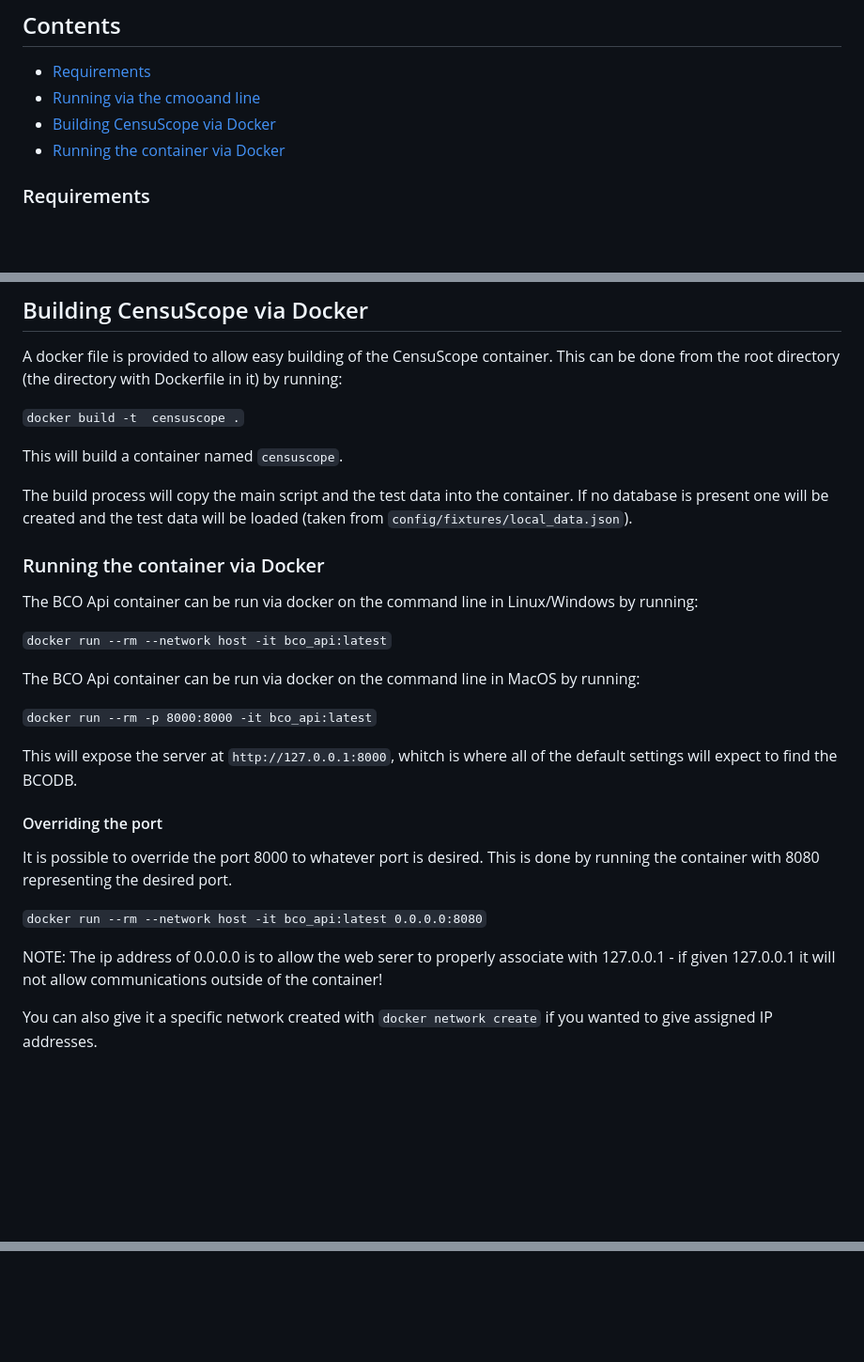
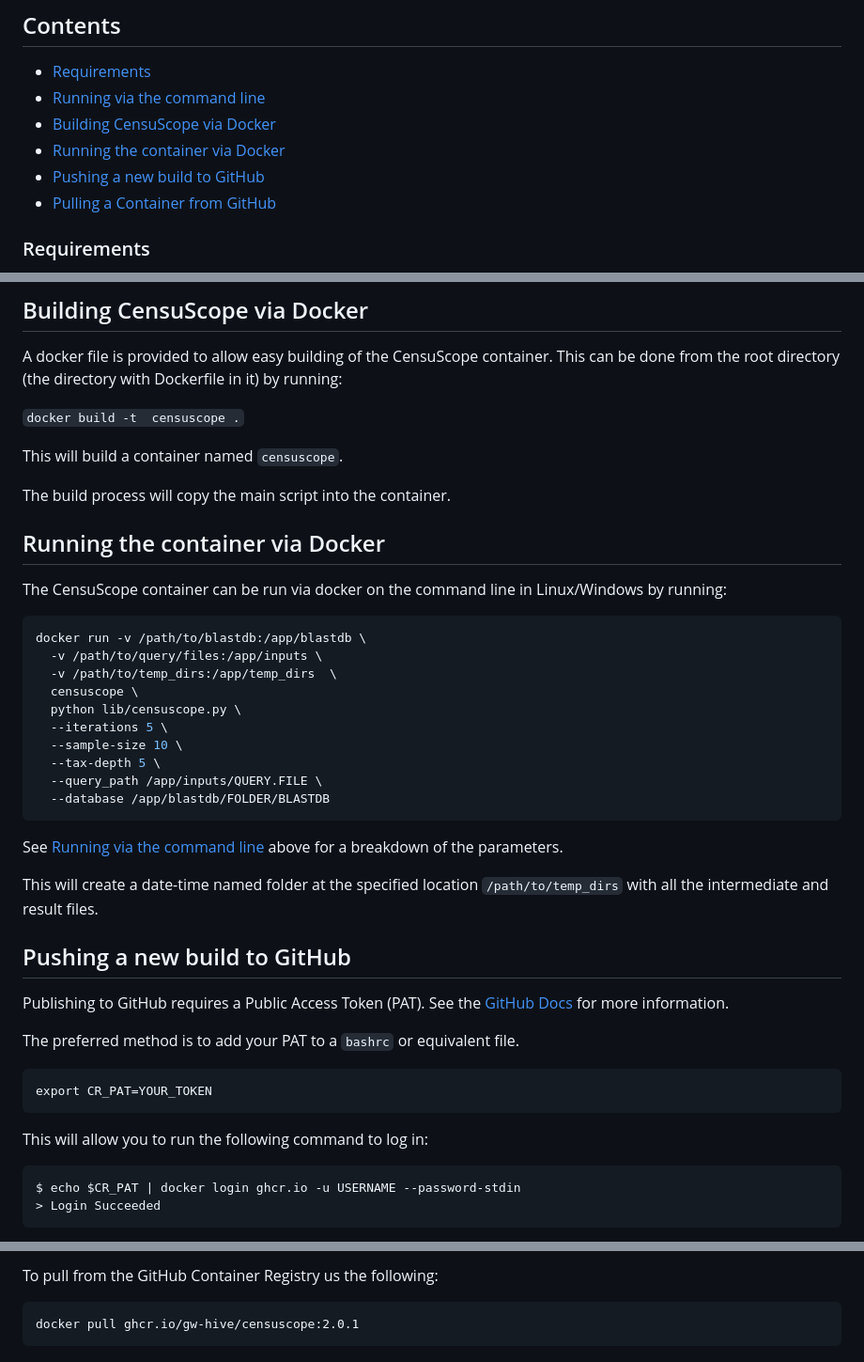
Before and after one commit to GW-HIVE/CensuScope, a Markdown page: docs/deployment/dockerDeployment.md, 3 parts joined by grey strips. Shown: that part at 94% size. GitHub-like rendering; blank space fills up the shorter version.

Commit message:
Update Docker MD
Changes to be committed:
	modified:   docs/deployment/dockerDeployment.md

````diff
--- a/docs/deployment/dockerDeployment.md
+++ b/docs/deployment/dockerDeployment.md
@@ -1,9 +1,11 @@
 # CensuScope Docker Deployment
 ## Contents
 - [Requirements](#requirements)
-- [Running via the cmooand line](#running-via-the-cmooand-line)
+- [Running via the command line](#running-via-the-command-line)
 - [Building CensuScope via Docker](#building-censuscope-via-docker)
 - [Running the container via Docker](#running-the-container-via-docker)
+- [Pushing a new build to GitHub](#pushing-a-new-build-to-github)
+- [Pulling a Container from GitHub](#Pulling-a-container-from-github)
 ### Requirements
 - Python 3: [3.10.6 reccomended](https://www.python.org/downloads/release/python-3106/) (for command line use or development)
 - Docker:
@@ -55,27 +57,39 @@ A docker file is provided to allow easy building of the CensuScope container.  T
 
 This will build a container named `censuscope`.
 
-The build process will copy the main script and the test data into the container. If no database is present one will be created and the test data will be loaded (taken from `config/fixtures/local_data.json`).
-
-### Running the container via Docker
-
-The BCO Api container can be run via docker on the command line in Linux/Windows by running:
-
-`docker run --rm --network host -it bco_api:latest`
-
-The BCO Api container can be run via docker on the command line in MacOS by running:
-
-`docker run --rm -p 8000:8000 -it bco_api:latest`
-
-This will expose the server at `http://127.0.0.1:8000`, whitch is where all of the default settings will expect to find the BCODB.
-
-#### Overriding the port
-
-It is possible to override the port 8000 to whatever port is desired.  This is done by running the container with 8080 representing the desired port.
-
-`docker run --rm --network host -it bco_api:latest 0.0.0.0:8080`
+The build process will copy the main script into the container.
 
 
-NOTE: The ip address of 0.0.0.0 is to allow the web serer to properly associate with 127.0.0.1 - if given 127.0.0.1 it will not allow communications outside of the container!
+## Running the container via Docker
 
-You can also give it a specific network created with `docker network create` if you wanted to give assigned IP addresses.
+The CensuScope container can be run via docker on the command line in Linux/Windows by running:
+
+```shell
+docker run -v /path/to/blastdb:/app/blastdb \
+  -v /path/to/query/files:/app/inputs \
+  -v /path/to/temp_dirs:/app/temp_dirs  \
+  censuscope \
+  python lib/censuscope.py \
+  --iterations 5 \
+  --sample-size 10 \
+  --tax-depth 5 \
+  --query_path /app/inputs/QUERY.FILE \
+  --database /app/blastdb/FOLDER/BLASTDB
+```
+
+See [Running via the command line](#running-via-the-command-line) above for a breakdown of the parameters.
+
+This will create a date-time named folder at the specified location `/path/to/temp_dirs` with all the intermediate and result files.
+
+## Pushing a new build to GitHub
+Publishing to GitHub requires a Public Access Token (PAT). See the [GitHub Docs](https://docs.github.com/en/packages/working-with-a-github-packages-registry/working-with-the-container-registry) for more information.
+
+The preferred method is to add your PAT to a `bashrc` or equivalent file.
+
+    export CR_PAT=YOUR_TOKEN
+
+This will allow you to run the following command to log in:
+
+    $ echo $CR_PAT | docker login ghcr.io -u USERNAME --password-stdin
+    > Login Succeeded
+
@@ -81,0 +110,3 @@ You can also give it a specific network created with `docker network create` if
+To pull from the GitHub Container Registry us the following:
+
+    docker pull ghcr.io/gw-hive/censuscope:2.0.1
````
Also changed, not shown: other parts of docs/deployment/dockerDeployment.md (+14 -0 lines).
